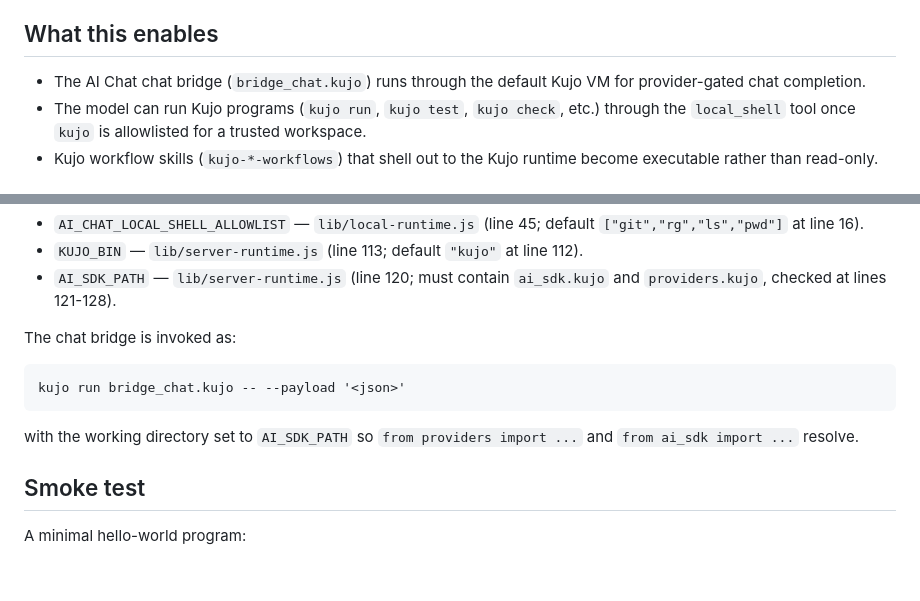
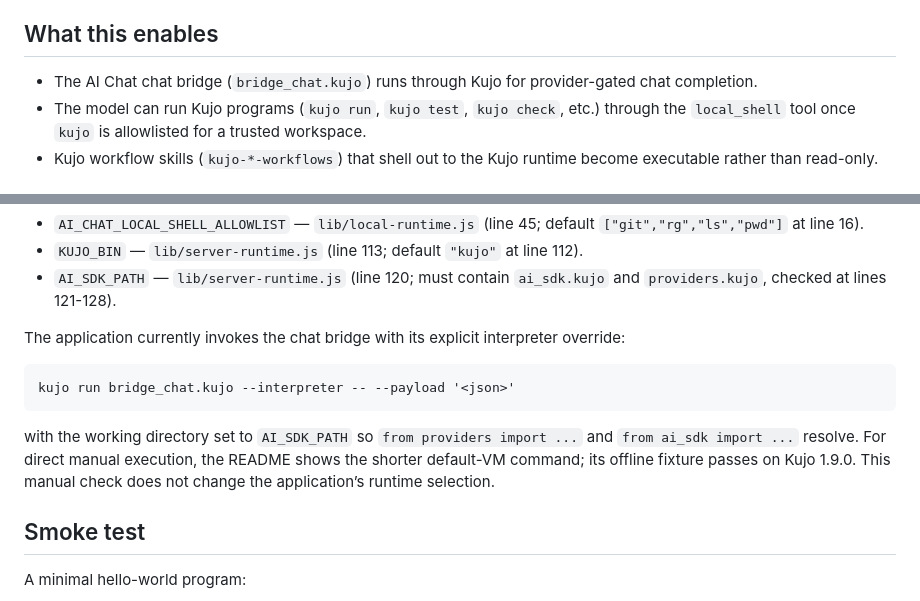
Before and after one commit to kujolang/ai-chat, a Markdown page: docs/KUJO_EXECUTION_SETUP.md, 2 parts joined by grey strips. Drawn GitHub-style; blank space fills up the shorter version.

Commit message:
Distinguish manual VM examples from application runtime selection

````diff
--- a/docs/KUJO_EXECUTION_SETUP.md
+++ b/docs/KUJO_EXECUTION_SETUP.md
@@ -4,7 +4,7 @@ This guide documents how to make the Kujo programming language tooling ecosystem
 
 ## What this enables
 
-- The AI Chat chat bridge (`bridge_chat.kujo`) runs through the default Kujo VM for provider-gated chat completion.
+- The AI Chat chat bridge (`bridge_chat.kujo`) runs through Kujo for provider-gated chat completion.
 - The model can run Kujo programs (`kujo run`, `kujo test`, `kujo check`, etc.) through the `local_shell` tool once `kujo` is allowlisted for a trusted workspace.
 - Kujo workflow skills (`kujo-*-workflows`) that shell out to the Kujo runtime become executable rather than read-only.
 
@@ -53,13 +53,13 @@ Where these are read in code:
 - `KUJO_BIN` — `lib/server-runtime.js` (line 113; default `"kujo"` at line 112).
 - `AI_SDK_PATH` — `lib/server-runtime.js` (line 120; must contain `ai_sdk.kujo` and `providers.kujo`, checked at lines 121-128).
 
-The chat bridge is invoked as:
+The application currently invokes the chat bridge with its explicit interpreter override:
 
 ```
-kujo run bridge_chat.kujo -- --payload '<json>'
+kujo run bridge_chat.kujo --interpreter -- --payload '<json>'
 ```
 
-with the working directory set to `AI_SDK_PATH` so `from providers import ...` and `from ai_sdk import ...` resolve.
+with the working directory set to `AI_SDK_PATH` so `from providers import ...` and `from ai_sdk import ...` resolve. For direct manual execution, the README shows the shorter default-VM command; its offline fixture passes on Kujo 1.9.0. This manual check does not change the application’s runtime selection.
 
 ## Smoke test
 
````
